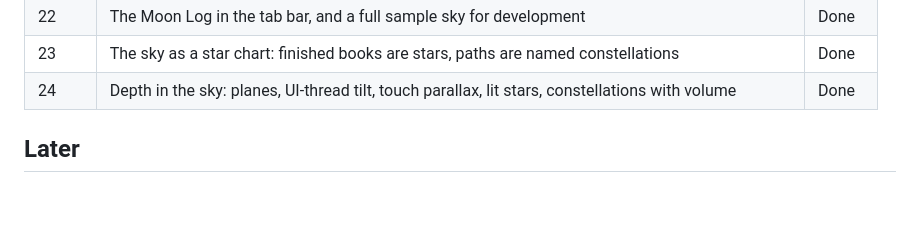
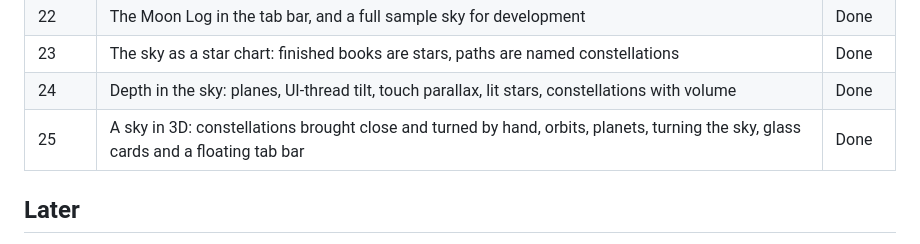
Before and after one commit to kaveeshkarunarathna/project-enigma, a Markdown page: docs/ROADMAP.md, the part around the change. Drawn GitHub-style; blank space fills up the shorter version.

```diff
--- a/docs/ROADMAP.md
+++ b/docs/ROADMAP.md
@@ -28,6 +28,7 @@ Each phase lands as its own commit with a feature note in `docs/features/`.
 | 22 | The Moon Log in the tab bar, and a full sample sky for development | Done |
 | 23 | The sky as a star chart: finished books are stars, paths are named constellations | Done |
 | 24 | Depth in the sky: planes, UI-thread tilt, touch parallax, lit stars, constellations with volume | Done |
+| 25 | A sky in 3D: constellations brought close and turned by hand, orbits, planets, turning the sky, glass cards and a floating tab bar | Done |
 
 ## Later
 
```
Also changed, not shown: docs/features/25-sky-3d.md (added, +32 -0 lines), docs/features/img/25-sky-3d.png (added), 11 other files.
